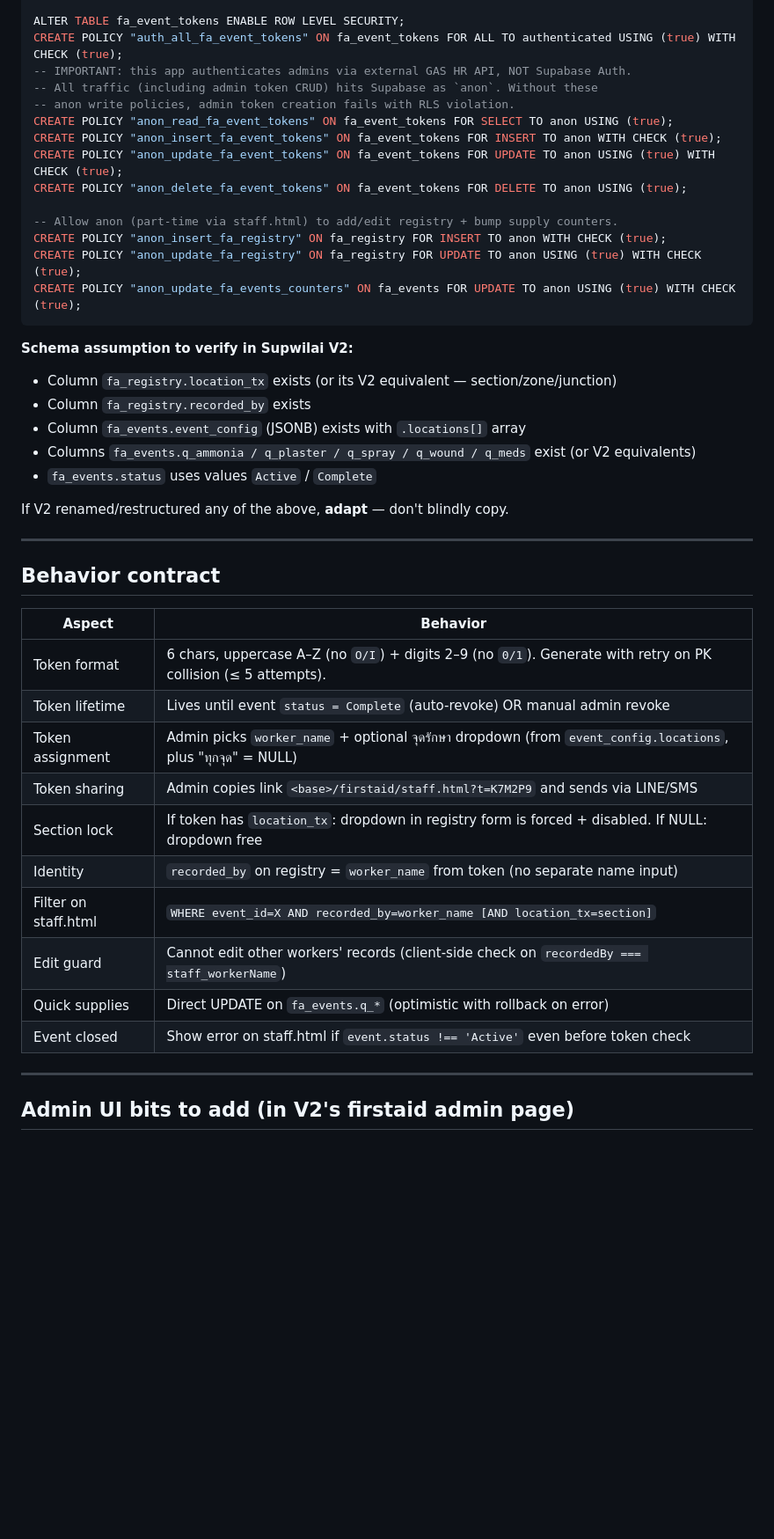
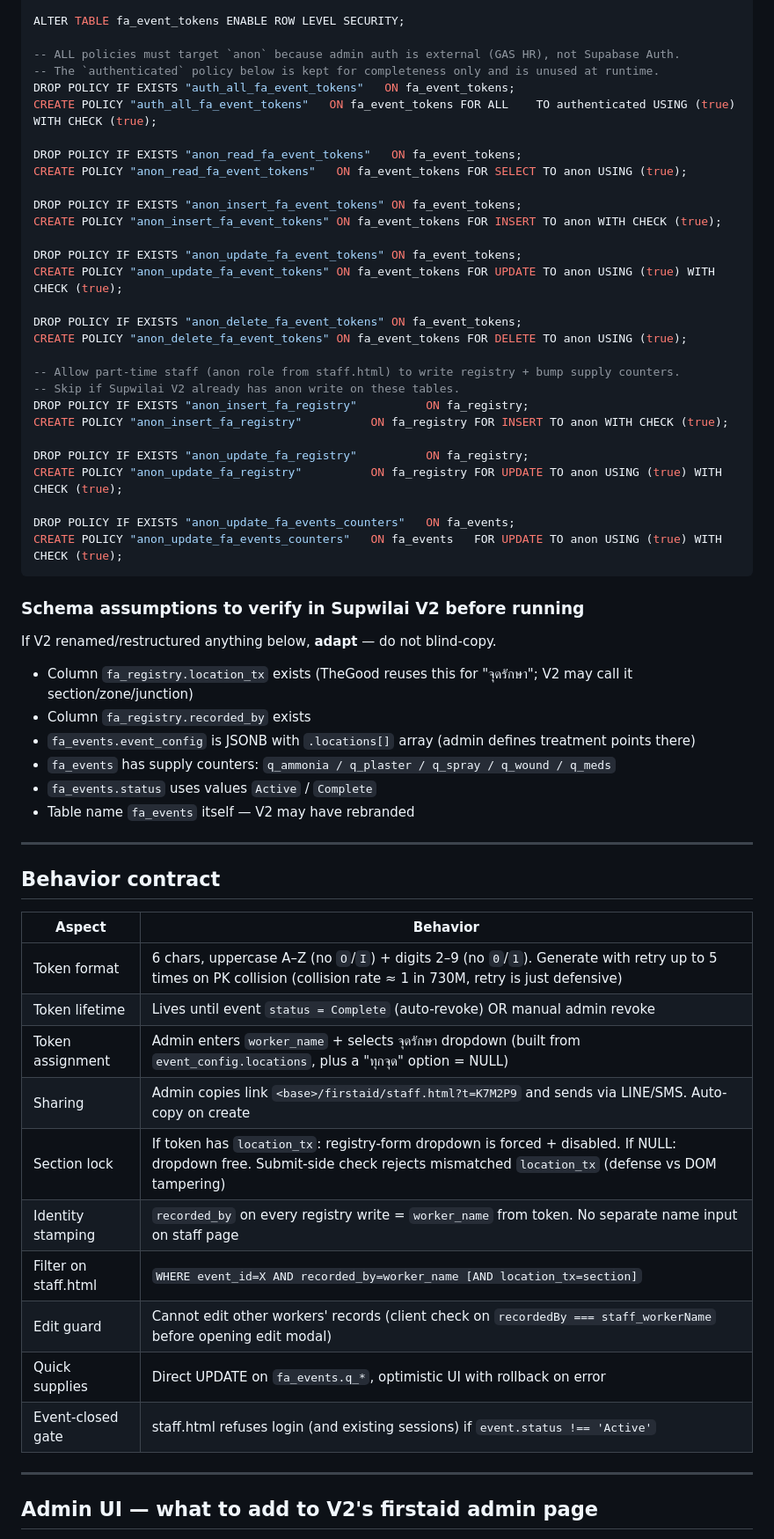
Before and after one commit to officethegood/pt-medical-system, a Markdown page: docs/FIRSTAID_STAFF_TOKEN_HANDOFF.md, the part around one of its changes. Shown at 88% size. GitHub-like rendering; blank space fills up the shorter version.

````diff
--- a/docs/FIRSTAID_STAFF_TOKEN_HANDOFF.md
+++ b/docs/FIRSTAID_STAFF_TOKEN_HANDOFF.md
@@ -50,28 +61,45 @@ CREATE INDEX fa_event_tokens_status_idx ON fa_event_tokens(status);
 
 ALTER TABLE fa_event_tokens ENABLE ROW LEVEL SECURITY;
-CREATE POLICY "auth_all_fa_event_tokens" ON fa_event_tokens FOR ALL TO authenticated USING (true) WITH CHECK (true);
--- IMPORTANT: this app authenticates admins via external GAS HR API, NOT Supabase Auth.
--- All traffic (including admin token CRUD) hits Supabase as `anon`. Without these
--- anon write policies, admin token creation fails with RLS violation.
-CREATE POLICY "anon_read_fa_event_tokens" ON fa_event_tokens FOR SELECT TO anon USING (true);
+
+-- ALL policies must target `anon` because admin auth is external (GAS HR), not Supabase Auth.
+-- The `authenticated` policy below is kept for completeness only and is unused at runtime.
+DROP POLICY IF EXISTS "auth_all_fa_event_tokens"   ON fa_event_tokens;
+CREATE POLICY "auth_all_fa_event_tokens"   ON fa_event_tokens FOR ALL    TO authenticated USING (true) WITH CHECK (true);
+
+DROP POLICY IF EXISTS "anon_read_fa_event_tokens"   ON fa_event_tokens;
+CREATE POLICY "anon_read_fa_event_tokens"   ON fa_event_tokens FOR SELECT TO anon USING (true);
+
+DROP POLICY IF EXISTS "anon_insert_fa_event_tokens" ON fa_event_tokens;
 CREATE POLICY "anon_insert_fa_event_tokens" ON fa_event_tokens FOR INSERT TO anon WITH CHECK (true);
+
+DROP POLICY IF EXISTS "anon_update_fa_event_tokens" ON fa_event_tokens;
 CREATE POLICY "anon_update_fa_event_tokens" ON fa_event_tokens FOR UPDATE TO anon USING (true) WITH CHECK (true);
+
+DROP POLICY IF EXISTS "anon_delete_fa_event_tokens" ON fa_event_tokens;
 CREATE POLICY "anon_delete_fa_event_tokens" ON fa_event_tokens FOR DELETE TO anon USING (true);
 
--- Allow anon (part-time via staff.html) to add/edit registry + bump supply counters.
-CREATE POLICY "anon_insert_fa_registry" ON fa_registry FOR INSERT TO anon WITH CHECK (true);
-CREATE POLICY "anon_update_fa_registry" ON fa_registry FOR UPDATE TO anon USING (true) WITH CHECK (true);
-CREATE POLICY "anon_update_fa_events_counters" ON fa_events FOR UPDATE TO anon USING (true) WITH CHECK (true);
+-- Allow part-time staff (anon role from staff.html) to write registry + bump supply counters.
+-- Skip if Supwilai V2 already has anon write on these tables.
+DROP POLICY IF EXISTS "anon_insert_fa_registry"          ON fa_registry;
+CREATE POLICY "anon_insert_fa_registry"          ON fa_registry FOR INSERT TO anon WITH CHECK (true);
+
+DROP POLICY IF EXISTS "anon_update_fa_registry"          ON fa_registry;
+CREATE POLICY "anon_update_fa_registry"          ON fa_registry FOR UPDATE TO anon USING (true) WITH CHECK (true);
+
+DROP POLICY IF EXISTS "anon_update_fa_events_counters"   ON fa_events;
+CREATE POLICY "anon_update_fa_events_counters"   ON fa_events   FOR UPDATE TO anon USING (true) WITH CHECK (true);
 ```
 
-**Schema assumption to verify in Supwilai V2:**
-- Column `fa_registry.location_tx` exists (or its V2 equivalent — section/zone/junction)
+### Schema assumptions to verify in Supwilai V2 before running
+
+If V2 renamed/restructured anything below, **adapt** — do not blind-copy.
+
+- Column `fa_registry.location_tx` exists (TheGood reuses this for "จุดรักษา"; V2 may call it section/zone/junction)
 - Column `fa_registry.recorded_by` exists
-- Column `fa_events.event_config` (JSONB) exists with `.locations[]` array
-- Columns `fa_events.q_ammonia / q_plaster / q_spray / q_wound / q_meds` exist (or V2 equivalents)
+- `fa_events.event_config` is JSONB with `.locations[]` array (admin defines treatment points there)
+- `fa_events` has supply counters: `q_ammonia / q_plaster / q_spray / q_wound / q_meds`
 - `fa_events.status` uses values `Active` / `Complete`
-
-If V2 renamed/restructured any of the above, **adapt** — don't blindly copy.
+- Table name `fa_events` itself — V2 may have rebranded
 
 ---
 
@@ -79,18 +107,18 @@ If V2 renamed/restructured any of the above, **adapt** — don't blindly copy.
 
 | Aspect | Behavior |
 |---|---|
-| Token format | 6 chars, uppercase A–Z (no `O/I`) + digits 2–9 (no `0/1`). Generate with retry on PK collision (≤ 5 attempts). |
+| Token format | 6 chars, uppercase A–Z (no `O`/`I`) + digits 2–9 (no `0`/`1`). Generate with retry up to 5 times on PK collision (collision rate ≈ 1 in 730M, retry is just defensive) |
 | Token lifetime | Lives until event `status = Complete` (auto-revoke) OR manual admin revoke |
-| Token assignment | Admin picks `worker_name` + optional จุดรักษา dropdown (from `event_config.locations`, plus "ทุกจุด" = NULL) |
-| Token sharing | Admin copies link `<base>/firstaid/staff.html?t=K7M2P9` and sends via LINE/SMS |
-| Section lock | If token has `location_tx`: dropdown in registry form is forced + disabled. If NULL: dropdown free |
-| Identity | `recorded_by` on registry = `worker_name` from token (no separate name input) |
+| Token assignment | Admin enters `worker_name` + selects จุดรักษา dropdown (built from `event_config.locations`, plus a "ทุกจุด" option = NULL) |
+| Sharing | Admin copies link `<base>/firstaid/staff.html?t=K7M2P9` and sends via LINE/SMS. Auto-copy on create |
+| Section lock | If token has `location_tx`: registry-form dropdown is forced + disabled. If NULL: dropdown free. Submit-side check rejects mismatched `location_tx` (defense vs DOM tampering) |
+| Identity stamping | `recorded_by` on every registry write = `worker_name` from token. No separate name input on staff page |
 | Filter on staff.html | `WHERE event_id=X AND recorded_by=worker_name [AND location_tx=section]` |
-| Edit guard | Cannot edit other workers' records (client-side check on `recordedBy === staff_workerName`) |
-| Quick supplies | Direct UPDATE on `fa_events.q_*` (optimistic with rollback on error) |
-| Event closed | Show error on staff.html if `event.status !== 'Active'` even before token check |
+| Edit guard | Cannot edit other workers' records (client check on `recordedBy === staff_workerName` before opening edit modal) |
+| Quick supplies | Direct UPDATE on `fa_events.q_*`, optimistic UI with rollback on error |
+| Event-closed gate | staff.html refuses login (and existing sessions) if `event.status !== 'Active'` |
 
 ---
 
-## Admin UI bits to add (in V2's firstaid admin page)
+## Admin UI — what to add to V2's firstaid admin page
 
````
Also changed, not shown: other parts of docs/FIRSTAID_STAFF_TOKEN_HANDOFF.md (+87 -62 lines).
